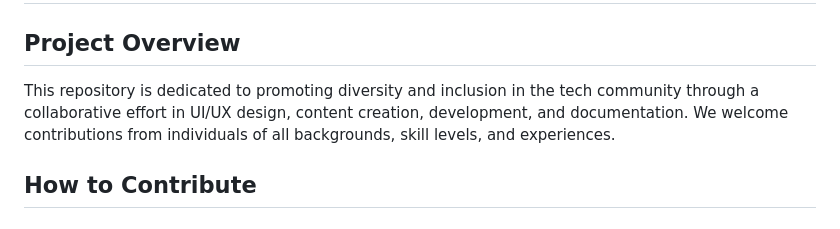
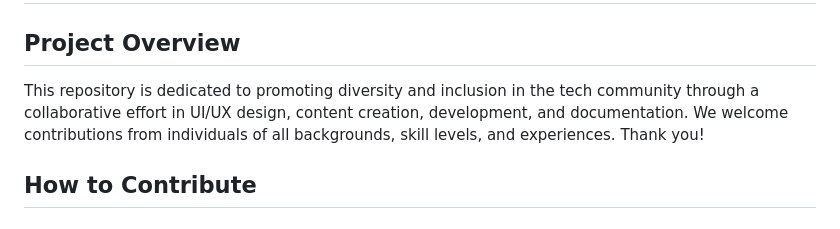
Before and after one commit to MLSA-WGMIT/WGMIT-Website, a Markdown page: README.md, the part around the change. GitHub-like rendering.

Commit message:
Gratitude message

```diff
--- a/README.md
+++ b/README.md
@@ -1,7 +1,7 @@
 # Welcome to Our Open-Source Repository
 
 ## Project Overview
-This repository is dedicated to promoting diversity and inclusion in the tech community through a collaborative effort in UI/UX design, content creation, development, and documentation. We welcome contributions from individuals of all backgrounds, skill levels, and experiences.
+This repository is dedicated to promoting diversity and inclusion in the tech community through a collaborative effort in UI/UX design, content creation, development, and documentation. We welcome contributions from individuals of all backgrounds, skill levels, and experiences. Thank you!
 
 ## How to Contribute
 
```
